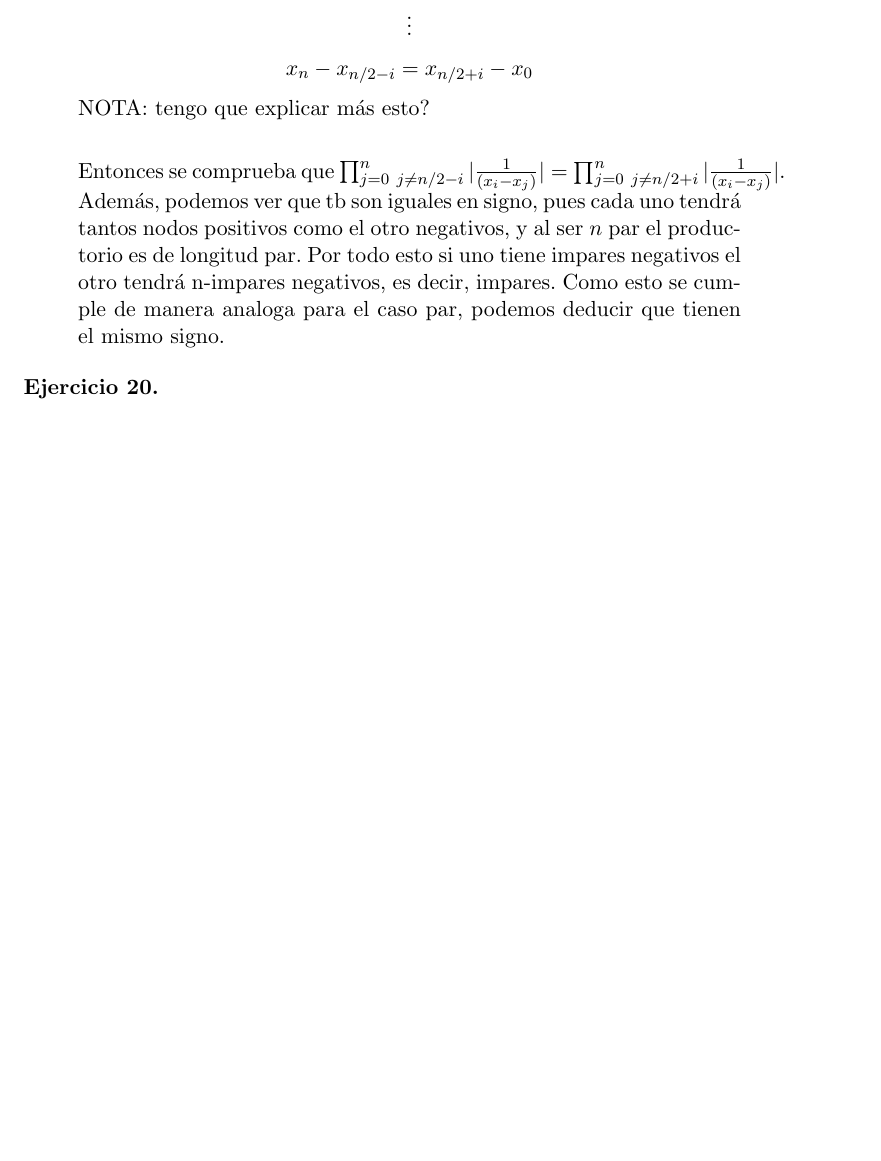
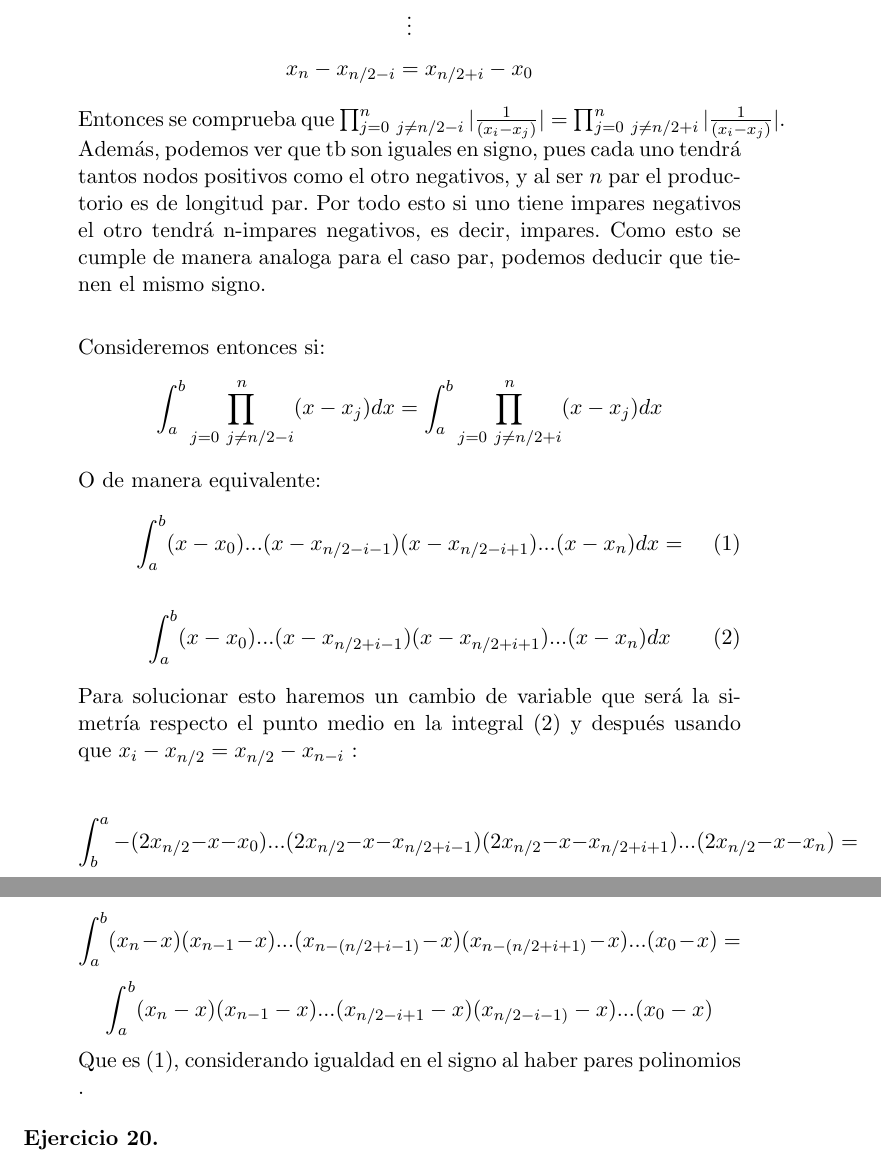
Before and after one commit to pedrobn23/PracticasMetodosII, a LaTeX document (P2/tex/ejercicios.tex): part of page 3 of 3 before the commit and two parts of pages 3 and 4 of 4 after it, the two joined at a grey line, cut so that both start at the same text, the shorter picture padded with empty space. Compiled offline with pdfLaTeX.

Commit message:
Ejercicio 13 done.

```diff
--- a/P2/tex/ejercicios.tex
+++ b/P2/tex/ejercicios.tex
@@ -73,11 +73,25 @@ $$  x_0 - x_{n/2-i} = x_{n/2+i}-x_n$$
 $$ x_1 - x_{n/2-i} = x_{n/2+i}-x_{n-1}$$
 $$\vdots$$
 $$  x_n - x_{n/2-i} = x_{n/2+i}-x_0$$
-NOTA: tengo que explicar más  esto?\\
 
-Entonces se comprueba que $\prod_{j = 0  \ j\neq n/2-i}^n |\frac{1}{(x_i-x_j)}|=\prod_{j = 0  \ j\neq n/2+i}^n |\frac{1}{(x_i-x_j)}|$. Además, podemos ver que tb son iguales en signo, pues cada uno tendrá tantos nodos positivos como el otro negativos, y al ser $n$ par el productorio es de longitud par. Por todo esto si uno tiene impares negativos el otro tendrá  n-impares negativos, es decir, impares. Como esto se cumple de manera analoga para el caso par, podemos deducir que tienen el mismo signo.
+Entonces se comprueba que $\prod_{j = 0  \ j\neq n/2-i}^n |\frac{1}{(x_i-x_j)}|=\prod_{j = 0  \ j\neq n/2+i}^n |\frac{1}{(x_i-x_j)}|$. Además, podemos ver que tb son iguales en signo, pues cada uno tendrá tantos nodos positivos como el otro negativos, y al ser $n$ par el productorio es de longitud par. Por todo esto si uno tiene impares negativos el otro tendrá  n-impares negativos, es decir, impares. Como esto se cumple de manera analoga para el caso par, podemos deducir que tienen el mismo signo.\\
 
+Consideremos entonces si: $$\int_a^b  \prod_{j = 0  \ j\neq n/2-i}^n (x-x_j)  dx = \int_a^b  \prod_{j = 0  \ j\neq n/2+i}^n (x-x_j)  dx$$
+O de manera equivalente:
+ \begin{equation}
+ \int_a^b (x-x_0)...(x-x_{n/2-i-1}) (x-x_{n/2-i+1}) ... (x-x_n)dx =
+ \end{equation}
 
+ \begin{equation}
+  \int_a^b (x-x_0)...(x-x_{n/2+i-1}) (x-x_{n/2+i+1}) ... (x-x_n)dx
+\end{equation}
+
+ Para solucionar esto haremos un cambio de variable que será la simetría respecto el punto medio en la integral (2) y después usando que $x_i - x_{n/2} = x_{n/2}-x_{n-i}$ :
+
+ $$\int_b^a - (2x_{n/2}-x-x_0) ...(2x_{n/2}-x-x_{n/2+i-1}) (2x_{n/2}-x-x_{n/2+i+1})...(2x_{n/2}-x-x_n) = $$
+ $$\int_a^b (x_n-x)(x_{n-1}-x) ...(x_{n-(n/2+i-1)}-x) (x_{n-(n/2+i+1)}-x)...(x_0-x) = $$
+ $$\int_a^b (x_n-x)(x_{n-1}-x) ...(x_{n/2-i+1}-x) (x_{n/2-i-1)}-x)...(x_0-x)$$
+  Que es (1), considerando igualdad en el signo al haber pares polinomios .
 \end{itemize}
 
 \textbf{Ejercicio 20.}
```
Also changed, not shown: P2/tex/ejercicios.tex (2 more changed lines).
